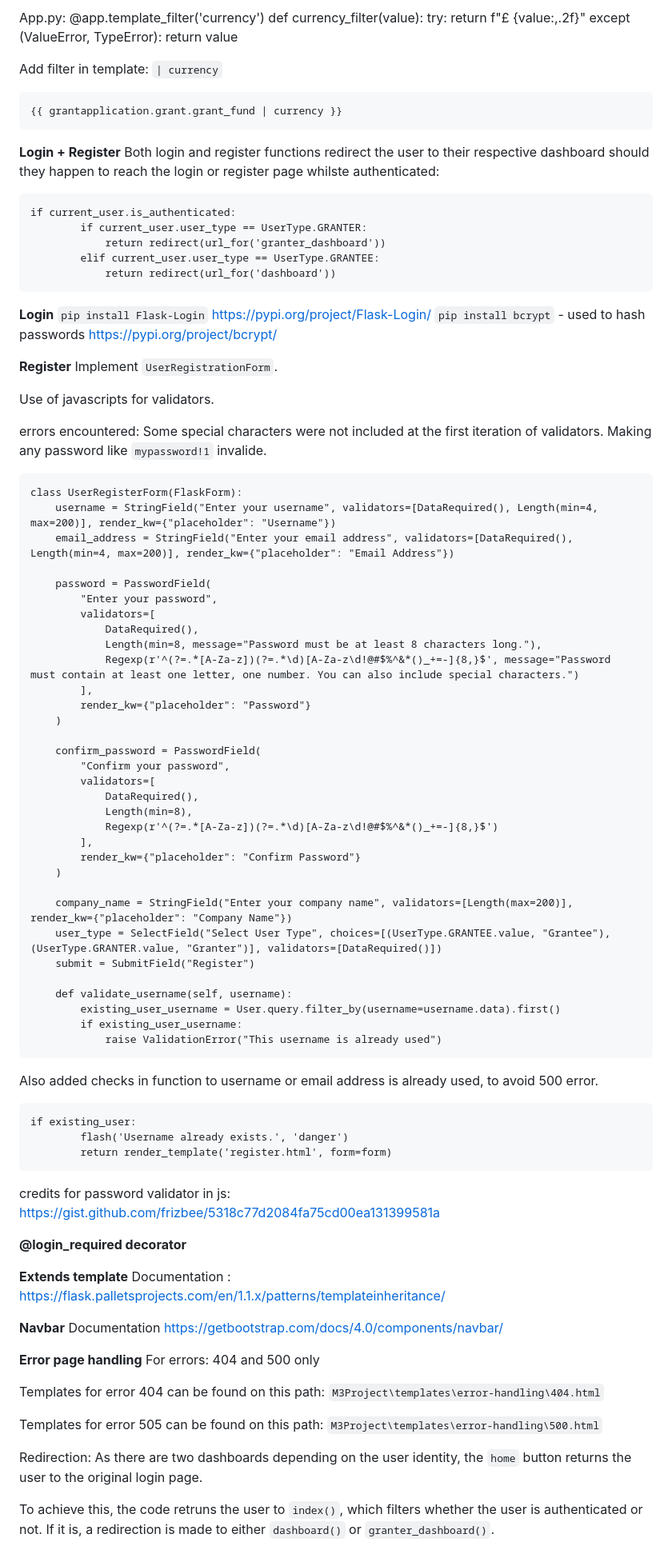
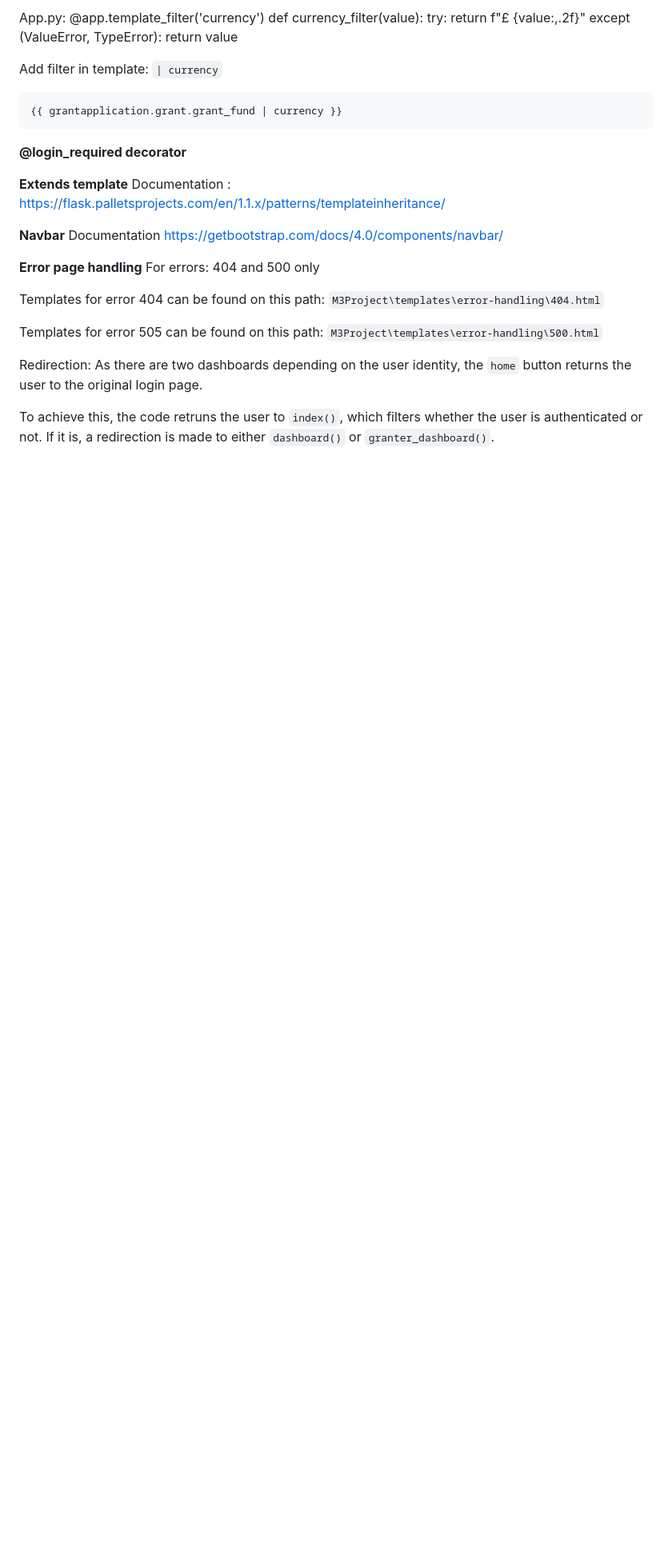
Before and after one commit to PhilMele/M3Project, a Markdown page: README.md, the part around the change printed below. Shown: that part at 80% size. GitHub-like rendering; blank space fills up the shorter version.

```diff
--- a/README.md
+++ b/README.md
@@ -357,73 +454,6 @@ Add filter in template: `| currency`
 
     {{ grantapplication.grant.grant_fund | currency }}
 
-**Login + Register**
-Both login and register functions redirect the user to their respective dashboard should they happen to reach the login or register page whilste authenticated:
-
-    if current_user.is_authenticated:
-            if current_user.user_type == UserType.GRANTER:
-                return redirect(url_for('granter_dashboard'))
-            elif current_user.user_type == UserType.GRANTEE:
-                return redirect(url_for('dashboard'))
-
-**Login**
-`pip install Flask-Login`
-https://pypi.org/project/Flask-Login/
-`pip install bcrypt` - used to hash passwords
-https://pypi.org/project/bcrypt/
-
-
-
-
-**Register**
-Implement `UserRegistrationForm`.
-
-
-Use of javascripts for validators.
-
-errors encountered: Some special characters were not included at the first iteration of validators. Making any password like `mypassword!1` invalide.
-
-    class UserRegisterForm(FlaskForm):
-        username = StringField("Enter your username", validators=[DataRequired(), Length(min=4, max=200)], render_kw={"placeholder": "Username"})
-        email_address = StringField("Enter your email address", validators=[DataRequired(), Length(min=4, max=200)], render_kw={"placeholder": "Email Address"})
-
-        password = PasswordField(
-            "Enter your password",
-            validators=[
-                DataRequired(),
-                Length(min=8, message="Password must be at least 8 characters long."),
-                Regexp(r'^(?=.*[A-Za-z])(?=.*\d)[A-Za-z\d!@#$%^&*()_+=-]{8,}$', message="Password must contain at least one letter, one number. You can also include special characters.")
-            ],
-            render_kw={"placeholder": "Password"}
-        )
-
-        confirm_password = PasswordField(
-            "Confirm your password",
-            validators=[
-                DataRequired(),
-                Length(min=8),
-                Regexp(r'^(?=.*[A-Za-z])(?=.*\d)[A-Za-z\d!@#$%^&*()_+=-]{8,}$')
-            ],
-            render_kw={"placeholder": "Confirm Password"}
-        )
-
-        company_name = StringField("Enter your company name", validators=[Length(max=200)], render_kw={"placeholder": "Company Name"})
-        user_type = SelectField("Select User Type", choices=[(UserType.GRANTEE.value, "Grantee"), (UserType.GRANTER.value, "Granter")], validators=[DataRequired()])
-        submit = SubmitField("Register")
-
-        def validate_username(self, username):
-            existing_user_username = User.query.filter_by(username=username.data).first()
-            if existing_user_username:
-                raise ValidationError("This username is already used")
-
-
-Also added checks in function to username or email address is already used, to avoid 500 error.
-
-    if existing_user:
-            flash('Username already exists.', 'danger')
-            return render_template('register.html', form=form)
-
-credits for password validator in js: https://gist.github.com/frizbee/5318c77d2084fa75cd00ea131399581a
 
 **@login_required decorator**
 
```
Also changed, not shown: other parts of README.md (+98 -1 lines), documentation/screen-shots/admin-panel.png (added).
